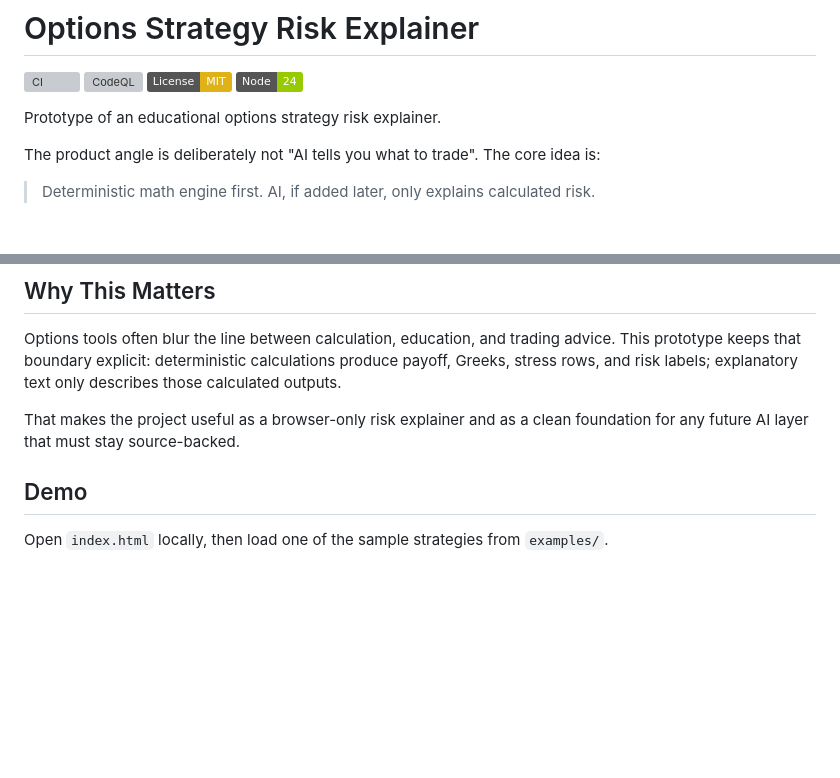
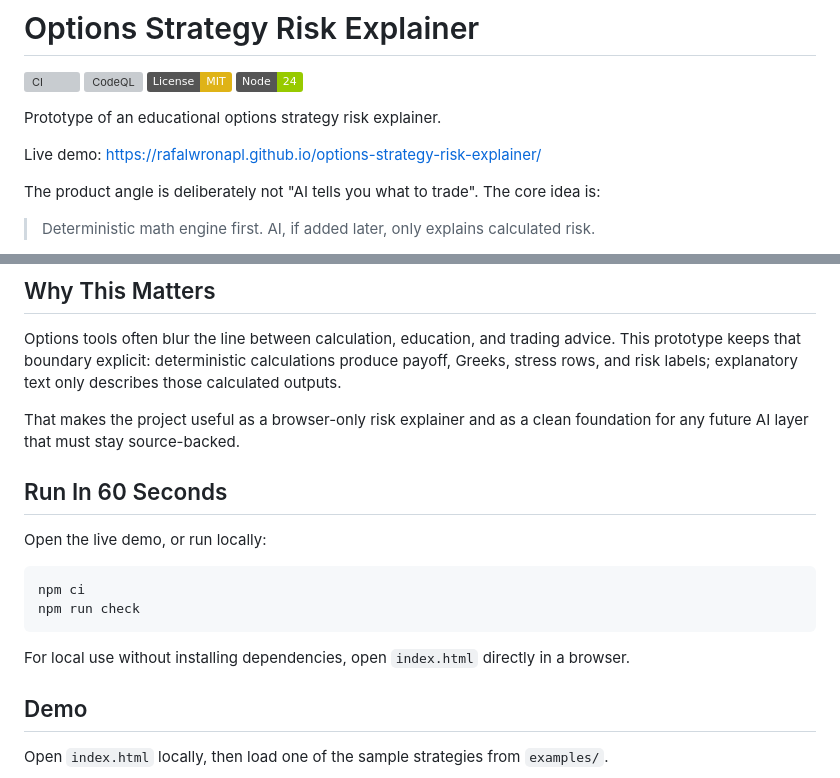
Before and after one commit to rafalwronapl/options-strategy-risk-explainer, a Markdown page: README.md, 2 parts joined by grey strips. Rendered like a GitHub page; badges without logos; blank space fills up the shorter version; grey boxes are pictures that could not be loaded.

Commit message:
Add live demo and quick start

````diff
--- a/README.md
+++ b/README.md
@@ -6,6 +6,8 @@
 [![Node 24](https://img.shields.io/badge/Node-24-green.svg)](package.json)
 
 Prototype of an educational options strategy risk explainer.
+
+Live demo: https://rafalwronapl.github.io/options-strategy-risk-explainer/
 
 The product angle is deliberately not "AI tells you what to trade". The core idea is:
 
@@ -22,6 +24,18 @@ describes those calculated outputs.
 
 That makes the project useful as a browser-only risk explainer and as a clean
 foundation for any future AI layer that must stay source-backed.
+
+## Run In 60 Seconds
+
+Open the live demo, or run locally:
+
+```bash
+npm ci
+npm run check
+```
+
+For local use without installing dependencies, open `index.html` directly in a
+browser.
 
 ## Demo
 
````
